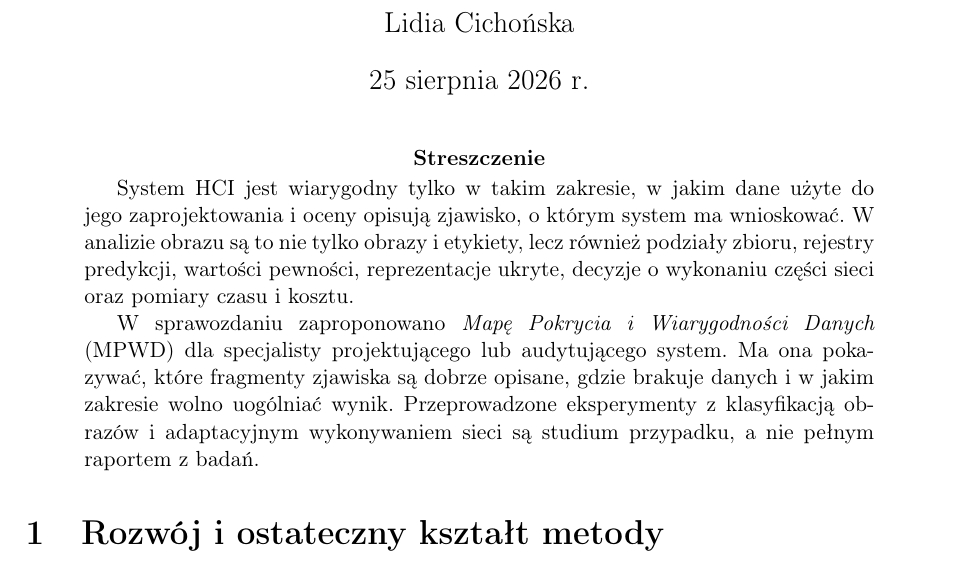
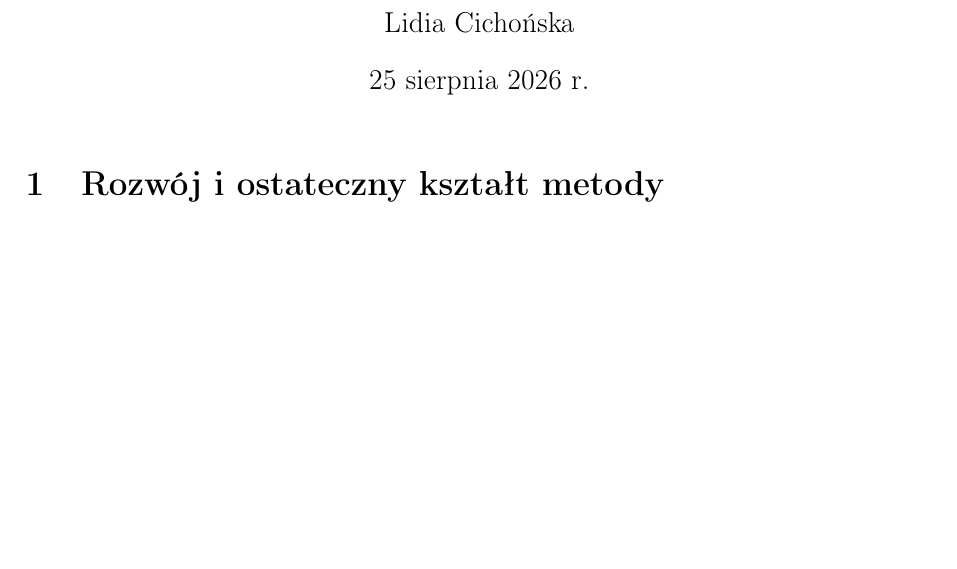
Before and after one commit to Lidka99/attention, a LaTeX document (SPRAWOZDANIE_HCI_WIARYGODNOSC_DANYCH_ATTENTION_2026-08-24.tex): part of page 1 of 6, cut so that both start at the same text, the shorter picture padded with empty space. Compiled offline with pdfLaTeX.

Commit message:
remove abstract from HCI report

```diff
--- a/SPRAWOZDANIE_HCI_WIARYGODNOSC_DANYCH_ATTENTION_2026-08-24.tex
+++ b/SPRAWOZDANIE_HCI_WIARYGODNOSC_DANYCH_ATTENTION_2026-08-24.tex
@@ -26,20 +26,6 @@ i wiarygodności danych w systemach analizy obrazu}
 \begin{document}
 \maketitle
 
-\begin{abstract}
-System HCI jest wiarygodny tylko w takim zakresie, w jakim dane użyte do jego
-zaprojektowania i oceny opisują zjawisko, o którym system ma wnioskować. W
-analizie obrazu są to nie tylko obrazy i etykiety, lecz również podziały
-zbioru, rejestry predykcji, wartości pewności, reprezentacje ukryte, decyzje o
-wykonaniu części sieci oraz pomiary czasu i kosztu.
-
-W sprawozdaniu zaproponowano \emph{Mapę Pokrycia i Wiarygodności Danych}
-(MPWD) dla specjalisty projektującego lub audytującego system. Ma ona
-pokazywać, które fragmenty zjawiska są dobrze opisane, gdzie brakuje danych i
-w jakim zakresie wolno uogólniać wynik. Przeprowadzone eksperymenty z
-klasyfikacją obrazów i adaptacyjnym wykonywaniem sieci są studium przypadku,
-a nie pełnym raportem z badań.
-\end{abstract}
 
 \section{Rozwój i ostateczny kształt metody}
 
```
